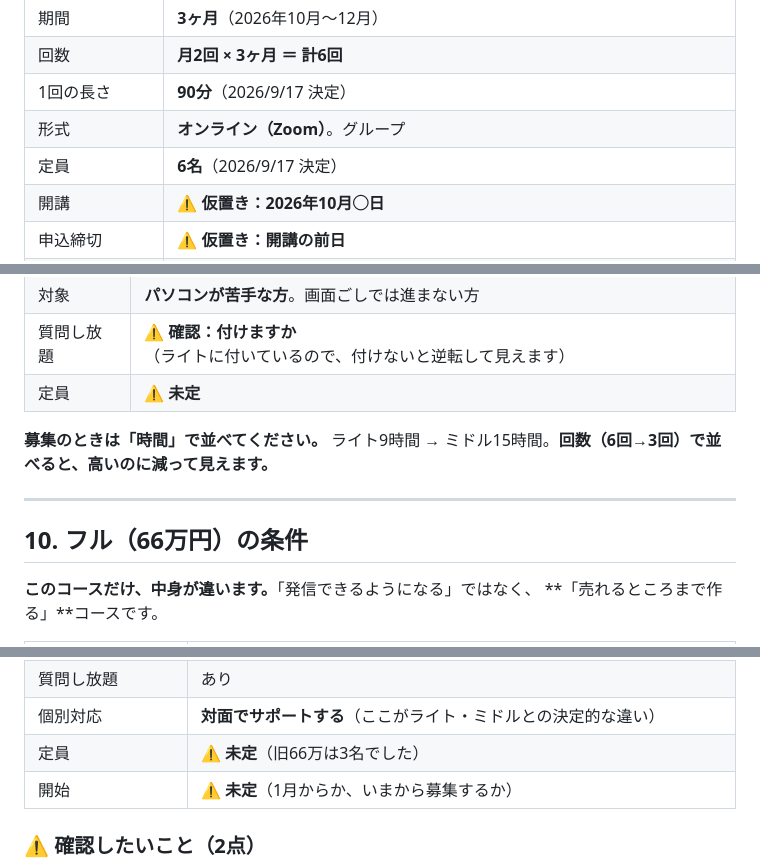
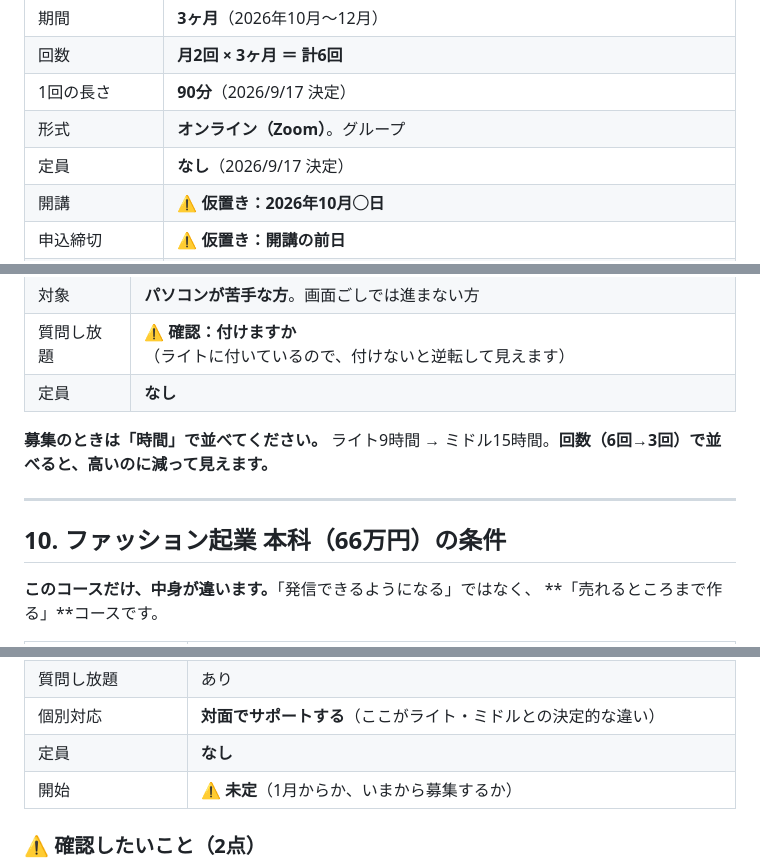
Before and after one commit to fashio17/potential-lamp, a Markdown page: 運用/講座の条件_新3コース.md, 3 parts joined by grey strips. GitHub-like rendering.

```diff
--- a/運用/講座の条件_新3コース.md
+++ b/運用/講座の条件_新3コース.md
@@ -83,7 +107,7 @@ UTAGEの販売動線とコーチングが入るのは、フルだけです。
 | 回数 | **月2回 × 3ヶ月 ＝ 計6回** |
 | 1回の長さ | **90分**（2026/9/17 決定） |
 | 形式 | **オンライン（Zoom）**。グループ |
-| 定員 | **6名**（2026/9/17 決定） |
+| 定員 | **なし**（2026/9/17 決定） |
 | 開講 | **⚠️ 仮置き：2026年10月◯日** |
 | 申込締切 | **⚠️ 仮置き：開講の前日** |
 | お支払い | **⚠️ 仮置き：一括**（分割は個別にご相談、でよいか） |
@@ -227,14 +251,14 @@ AI活用による時短／ファッション心理学——を、6回に割り
 | 中身 | ライトと同じ4つ（強み／インスタ企画・リール／AI活用／ファッション心理学） |
 | 対象 | **パソコンが苦手な方**。画面ごしでは進まない方 |
 | 質問し放題 | **⚠️ 確認：付けますか**（ライトに付いているので、付けないと逆転して見えます） |
-| 定員 | **⚠️ 未定** |
+| 定員 | **なし** |
 
 **募集のときは「時間」で並べてください。**
 ライト9時間 → ミドル15時間。**回数（6回→3回）で並べると、高いのに減って見えます。**
 
 ---
 
-## 10. フル（66万円）の条件
+## 10. ファッション起業 本科（66万円）の条件
 
 **このコースだけ、中身が違います。**「発信できるようになる」ではなく、
 **「売れるところまで作る」**コースです。
@@ -248,7 +272,7 @@ AI活用による時短／ファッション心理学——を、6回に割り
 | 中身 | **コーチング／ファッション心理学／UTAGEの販売動線／AI活用** のフルセット |
 | 質問し放題 | あり |
 | 個別対応 | **対面でサポートする**（ここがライト・ミドルとの決定的な違い） |
-| 定員 | **⚠️ 未定**（旧66万は3名でした） |
+| 定員 | **なし** |
 | 開始 | **⚠️ 未定**（1月からか、いまから募集するか） |
 
 ### ⚠️ 確認したいこと（2点）
```
Also changed, not shown: other parts of 運用/講座の条件_新3コース.md (+31 -7 lines).
